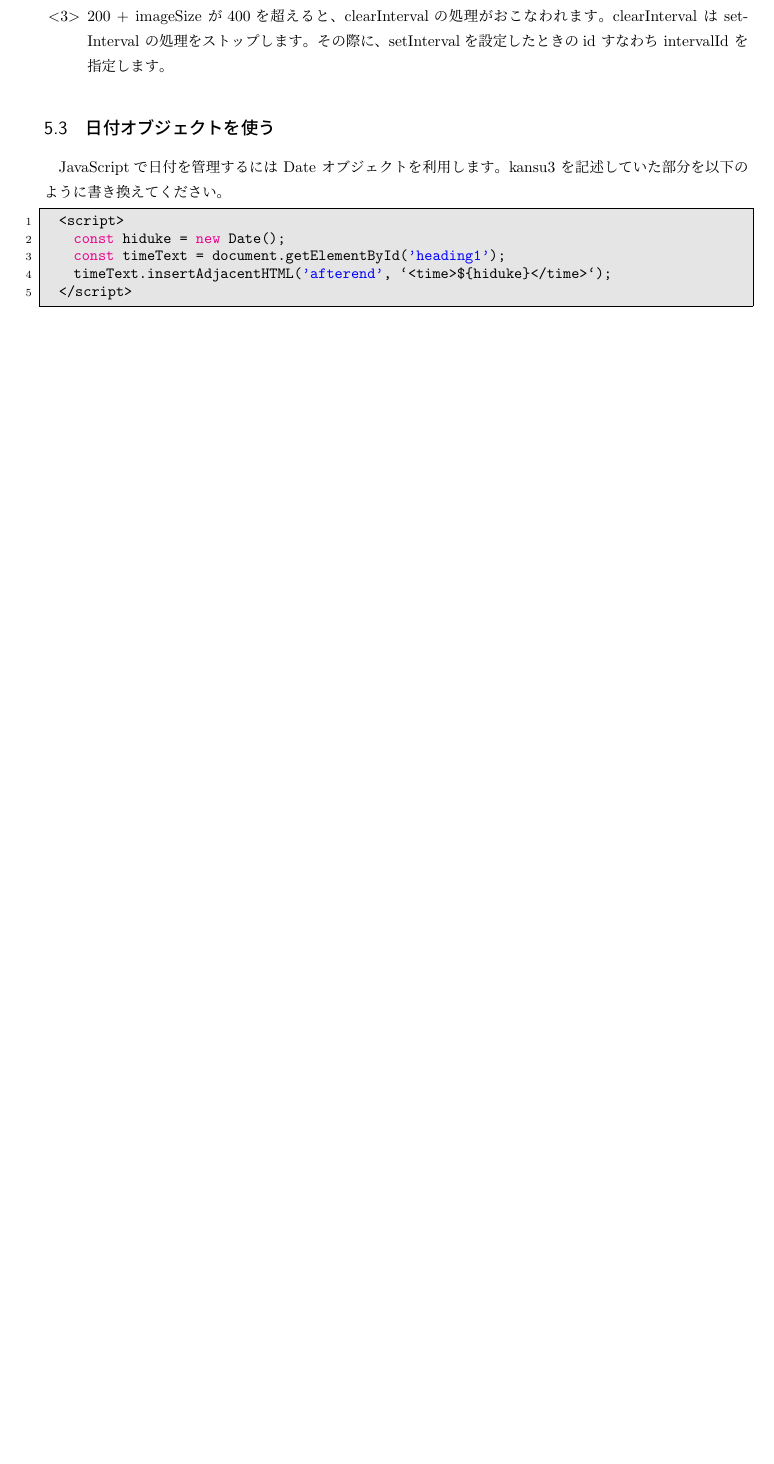
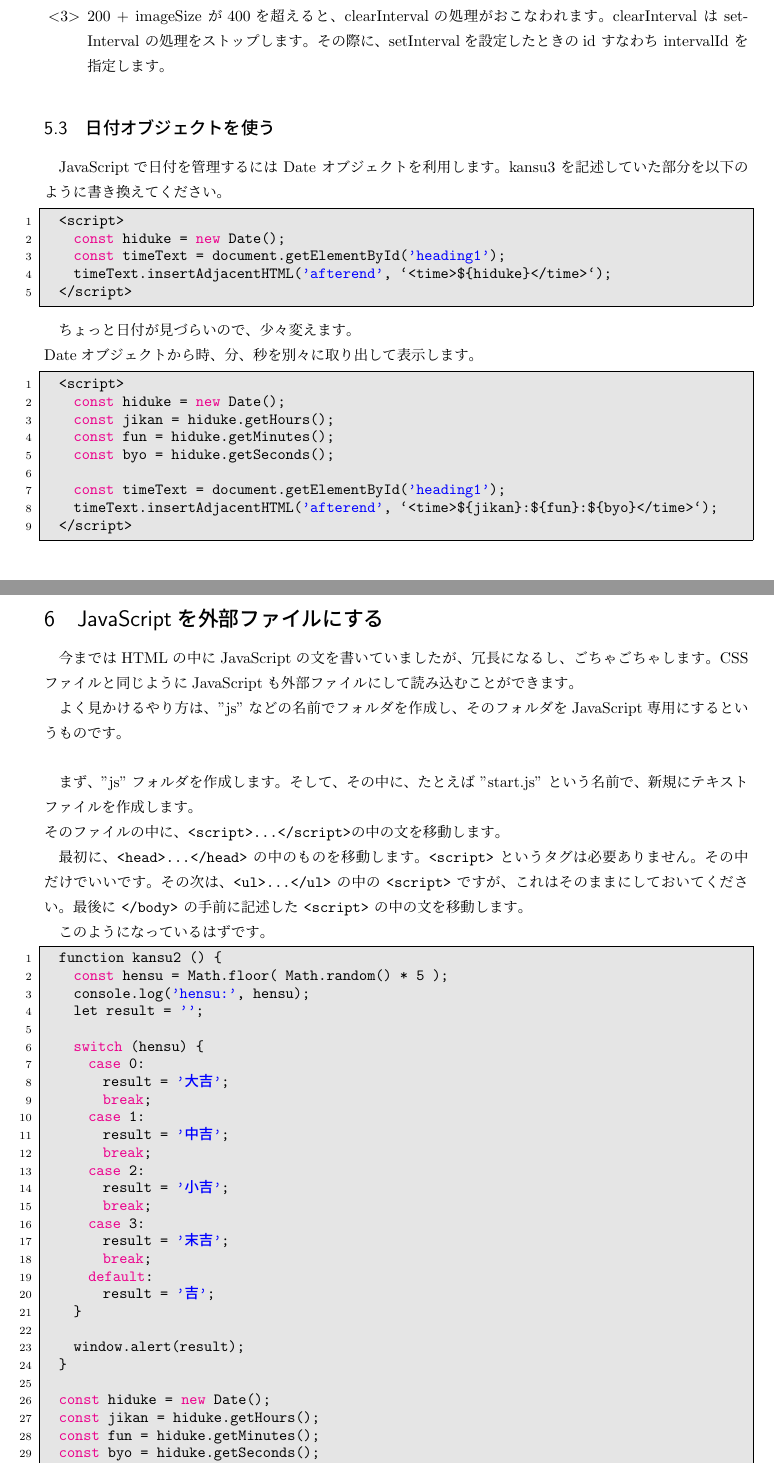
Before and after one commit to SeiichiN/JS-nyumon, a LaTeX document (main.tex, which reads tex3.tex): part of page 17 of 17 before the commit and two parts of pages 17 and 18 of 19 after it, the two joined at a grey line, cut so that both start at the same text, the shorter picture padded with empty space. Compiled offline with pLaTeX and dvipdfmx.

Commit message:
tex4.tex added.

```diff
--- a/tex3.tex
+++ b/tex3.tex
@@ -173,3 +173,68 @@ class で指定された要素を取得するには \fbox{.getElementsByClassNam
   </script>
  \end{lstlisting}
 
+ ちょっと日付が見づらいので、少々変えます。\\
+ Dateオブジェクトから時、分、秒を別々に取り出して表示します。
+
+ \begin{lstlisting}
+  <script>
+    const hiduke = new Date();
+    const jikan = hiduke.getHours();
+    const fun = hiduke.getMinutes();
+    const byo = hiduke.getSeconds();
+
+    const timeText = document.getElementById('heading1');
+    timeText.insertAdjacentHTML('afterend', `<time>${jikan}:${fun}:${byo}</time>`);
+  </script>
+ \end{lstlisting}
+
+ \section{JavaScriptを外部ファイルにする}
+ 今まではHTMLの中にJavaScriptの文を書いていましたが、冗長になるし、ごちゃ
+ ごちゃします。CSSファイルと同じようにJavaScriptも外部ファイルにして読み
+ 込むことができます。
+
+ よく見かけるやり方は、''js''などの名前でフォルダを作成し、そのフォルダ
+ をJavaScript専用にするというものです。\\
+
+ まず、''js''フォルダを作成します。そして、その中に、たとえば ''start.js''
+ という名前で、新規にテキストファイルを作成します。\\
+ そのファイルの中に、\verb!<script>...</script>!の中の文を移動します。
+
+ 最初に、\verb!<head>...</head>! の中のものを移動します。\verb!<script>! というタグは
+ 必要ありません。その中だけでいいです。
+ その次は、\verb!<ul>...</ul>! の中の \verb!<script>! ですが、これはそのままにしておいてください。
+ 最後に \verb!</body>! の手前に記述した \verb!<script>! の中の文を移動します。
+
+ このようになっているはずです。
+
+ \begin{lstlisting}
+  function kansu2 () {
+    const hensu = Math.floor( Math.random() * 5 );
+    console.log('hensu:',  hensu);
+    let result = '';
+
+    switch (hensu) {
+      case 0:
+        result = '大吉';
+        break;
+      case 1:
+        result = '中吉';
+        break;
+      case 2:
+        result = '小吉';
+        break;
+      case 3:
+        result = '末吉';
+        break;
+      default:
+        result = '吉';
+    }
+
+    window.alert(result);
+  }
+
+  const hiduke = new Date();
+  const jikan = hiduke.getHours();
+  const fun = hiduke.getMinutes();
+  const byo = hiduke.getSeconds();
+  const timeText = document.getElementById('heading1');
@@ -175,0 +244,2 @@ class で指定された要素を取得するには \fbox{.getElementsByClassNam
+  timeText.insertAdjacentHTML('afterend',
+      `<p><time>${jikan}:${fun}:${byo}</time></p>`);
```
Also changed, not shown: main.tex (+3 -1 lines), tex2.tex (+3 -3 lines), tex4.tex (added, +17 -0 lines), tex3.tex (22 more changed lines).
